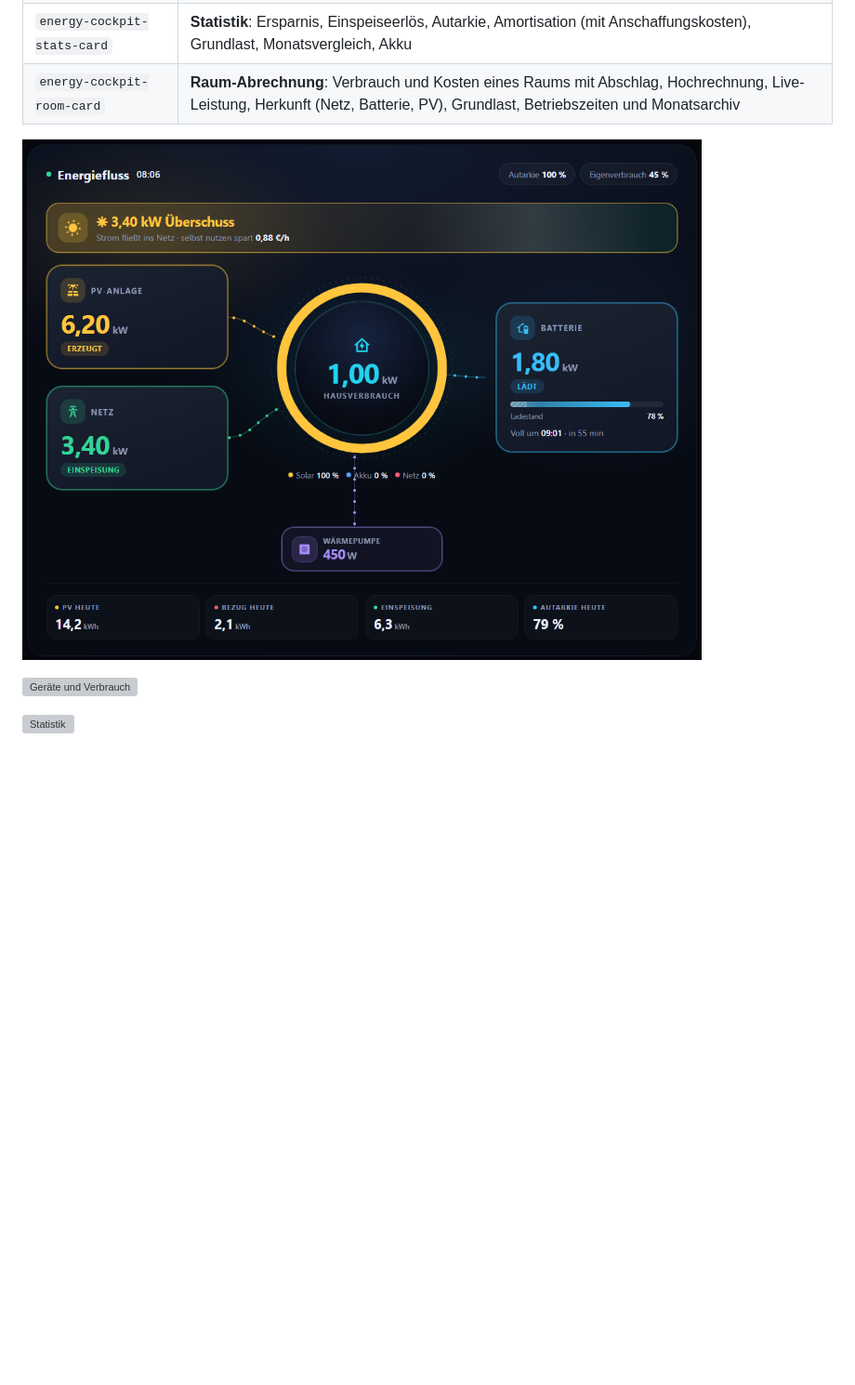
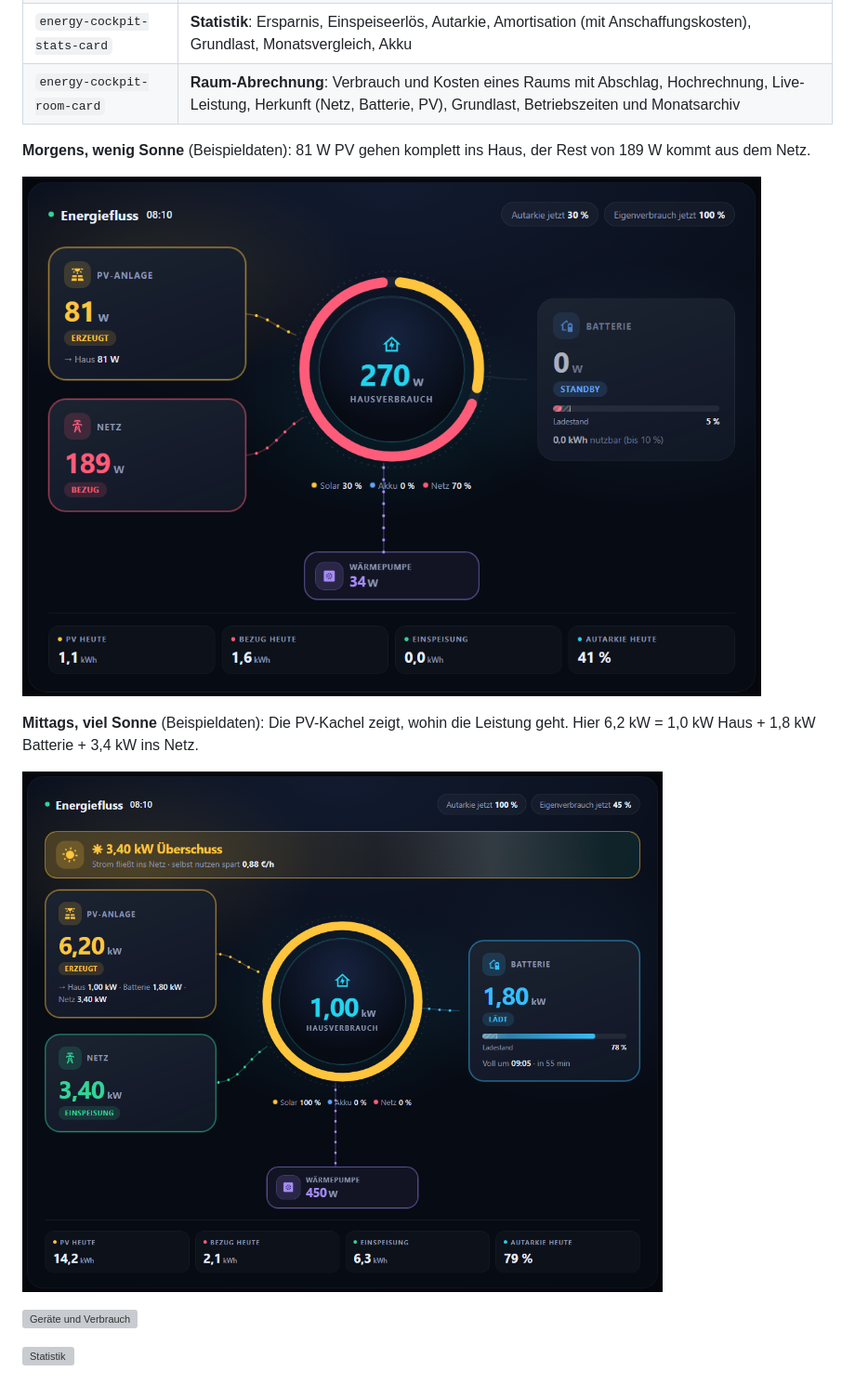
Before and after one commit to msucimaker3112/energy-cockpit, a Markdown page: README.md, the part around the change. Shown at 93% size. Rendered like a GitHub page; pictures changed too: docs/img/flow-watt.png (added), docs/img/flow.png; blank space fills up the shorter version; grey boxes are pictures that could not be loaded.

Commit message:
0.8.1: PV-Aufteilung in der PV-Kachel, Autarkie jetzt, Screenshots mit Watt, neues Teaser-Bild
Co-Authored-By: Claude Sonnet 5.5 <noreply@anthropic.com>

```diff
--- a/README.md
+++ b/README.md
@@ -9,7 +9,13 @@ Vier Karten für Home Assistant, die zusammen ein **Energie-Cockpit** für das H
 | `energy-cockpit-stats-card` | **Statistik**: Ersparnis, Einspeiseerlös, Autarkie, Amortisation (mit Anschaffungskosten), Grundlast, Monatsvergleich, Akku |
 | `energy-cockpit-room-card` | **Raum-Abrechnung**: Verbrauch und Kosten eines Raums mit Abschlag, Hochrechnung, Live-Leistung, Herkunft (Netz, Batterie, PV), Grundlast, Betriebszeiten und Monatsarchiv |
 
-![Energiefluss](docs/img/flow.png)
+**Morgens, wenig Sonne** (Beispieldaten): 81 W PV gehen komplett ins Haus, der Rest von 189 W kommt aus dem Netz.
+
+![Energiefluss am Morgen](docs/img/flow-watt.png)
+
+**Mittags, viel Sonne** (Beispieldaten): Die PV-Kachel zeigt, wohin die Leistung geht. Hier 6,2 kW = 1,0 kW Haus + 1,8 kW Batterie + 3,4 kW ins Netz.
+
+![Energiefluss mittags](docs/img/flow.png)
 
 ![Geräte und Verbrauch](docs/img/devices.png)
 
```
Also changed, not shown: CHANGELOG.md (+5 -0 lines), docs/img/teaser.png, 9 other files.
